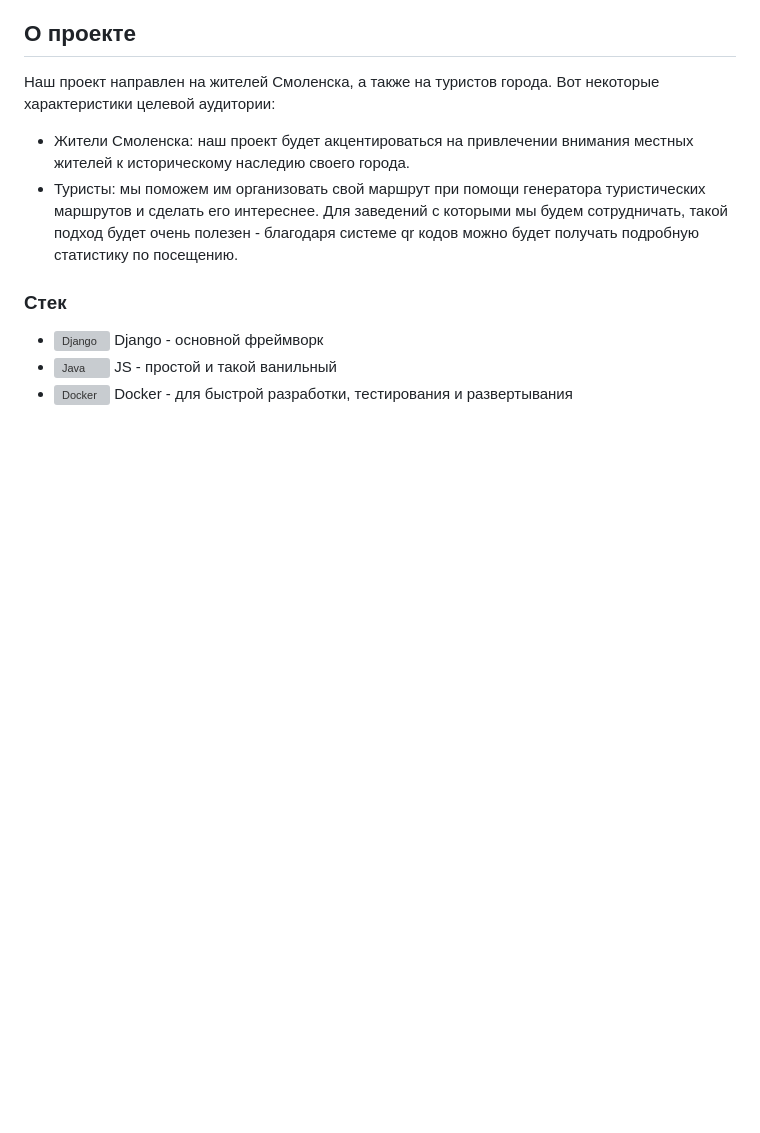
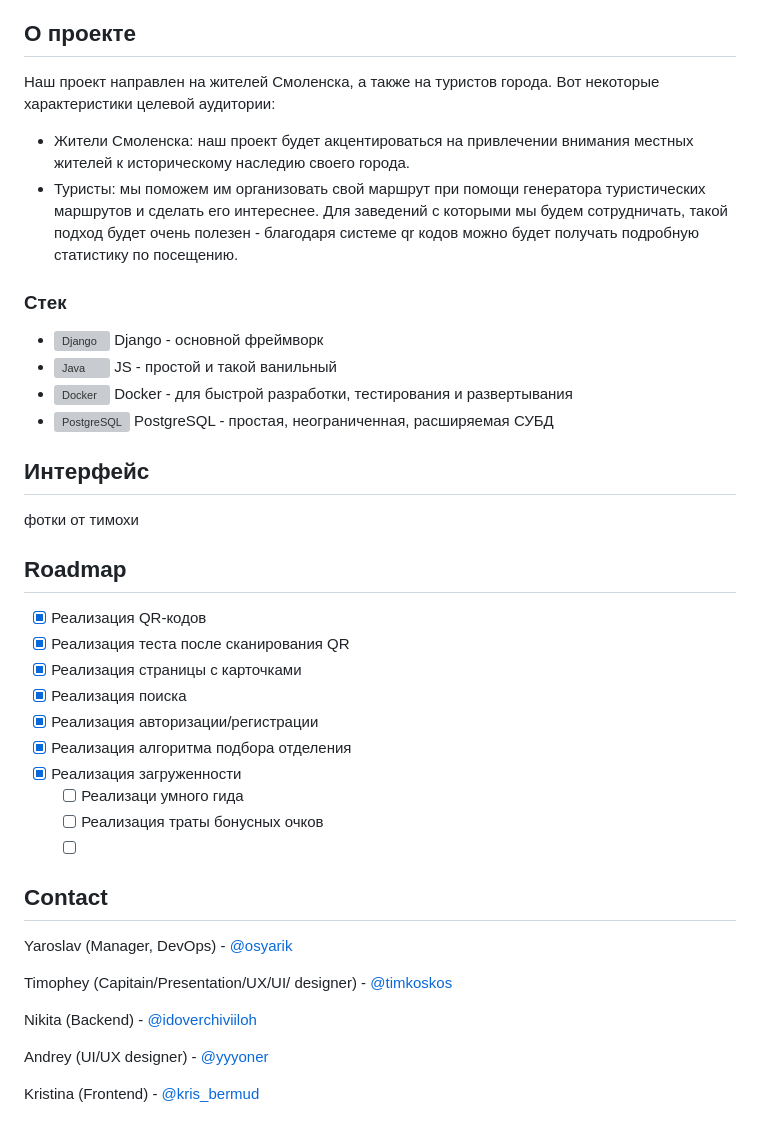
Before and after one commit to osyaros/smolathon_test, a Markdown page: README.md, the part around the change. GitHub-like rendering; blank space fills up the shorter version; grey boxes are pictures that could not be loaded.

```diff
--- a/README.md
+++ b/README.md
@@ -41,8 +41,36 @@
 * [![Django][Dj]][Dj-url]<a>  Django -  основной фреймворк</a>
 * [![Java][js]][js-url]<a>  JS - простой и такой ванильный</a>
 * [![Docker][Doc]][doc-url]<a>  Docker - для быстрой разработки, тестирования и развертывания</a>
+* [![PostgreSQL][pgs]][pgs-url]<a> PostgreSQL - простая, неограниченная, расширяемая СУБД</a>
 
 
+## Интерфейс
+фотки от тимохи
+
+## Roadmap
+- [x] Реализация QR-кодов
+- [x] Реализация теста после сканирования QR
+- [x] Реализация страницы с карточками
+- [x] Реализация поиска
+- [x] Реализация авторизации/регистрации
+- [x] Реализация алгоритма подбора отделения
+- [x] Реализация загруженности
+  - [ ] Реализаци умного гида
+  - [ ] Реализация траты бонусных очков
+  - [ ]
+
+
+## Contact
+
+Yaroslav (Manager, DevOps) - [@osyarik](https://t.me/osyarik)
+
+Timophey (Capitain/Presentation/UX/UI/ designer) - [@timkoskos](https://t.me/timkoskos)
+
+Nikita (Backend) - [@idoverchiviiloh](https://t.me/idoverchiviiloh)
+
+Andrey (UI/UX designer) - [@yyyoner](https://t.me/yyyoner)
+
+Kristina (Frontend) - [@kris_bermud](https://t.me/kris_bermud)
 
 [dj]: https://i122.fastpic.org/big/2023/1111/a2/3df395c85f6f7f194f479500abdd96a2.png
 [dj-url]: https://www.djangoproject.com/
@@ -50,3 +78,5 @@
 [js-url]: https://developer.mozilla.org/en-US/docs/Web/JavaScript
 [doc]: https://i122.fastpic.org/big/2023/1111/87/8bd4545a1b9a340ab52da4e74b460a87.png
 [doc-url]: https://www.docker.com/
+[pgs]: https://i122.fastpic.org/big/2023/1111/b7/f088361f5a56f5f52ef104b249449cb7.png
+[pgs-url]: https://www.postgresql.org/
```
